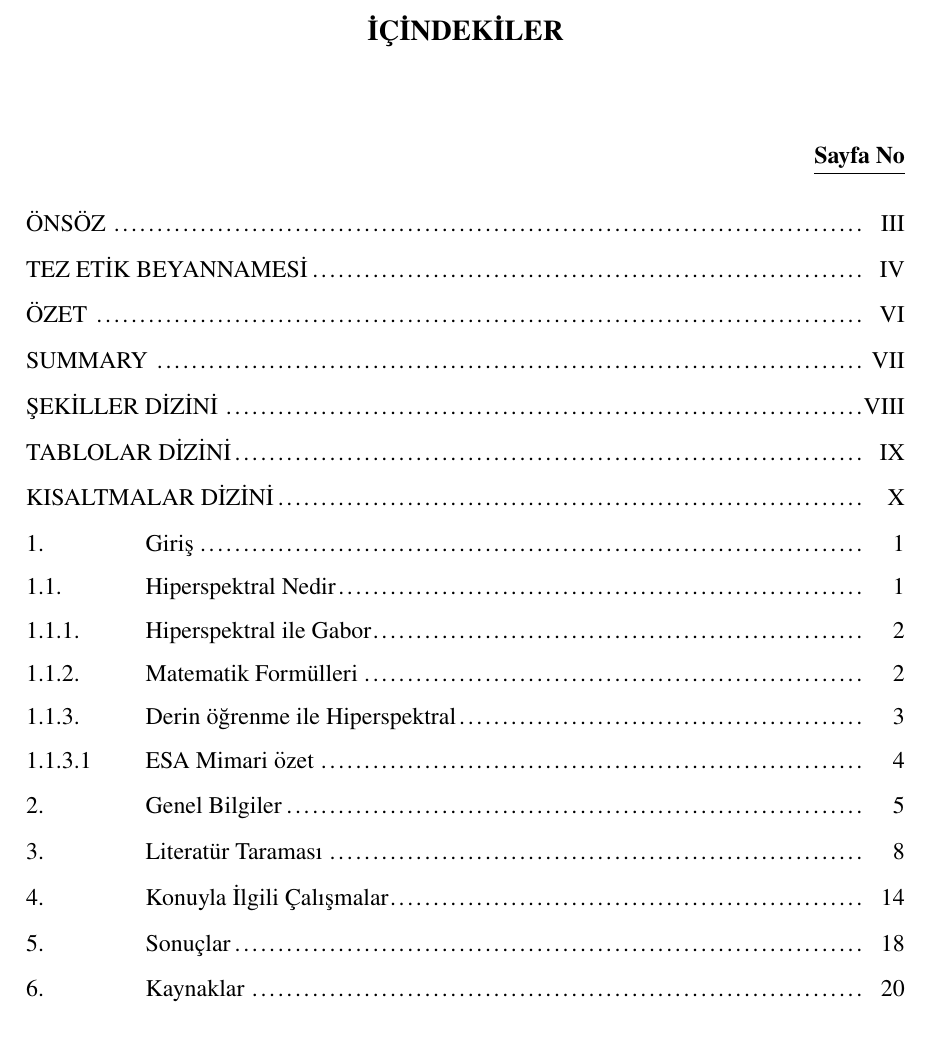
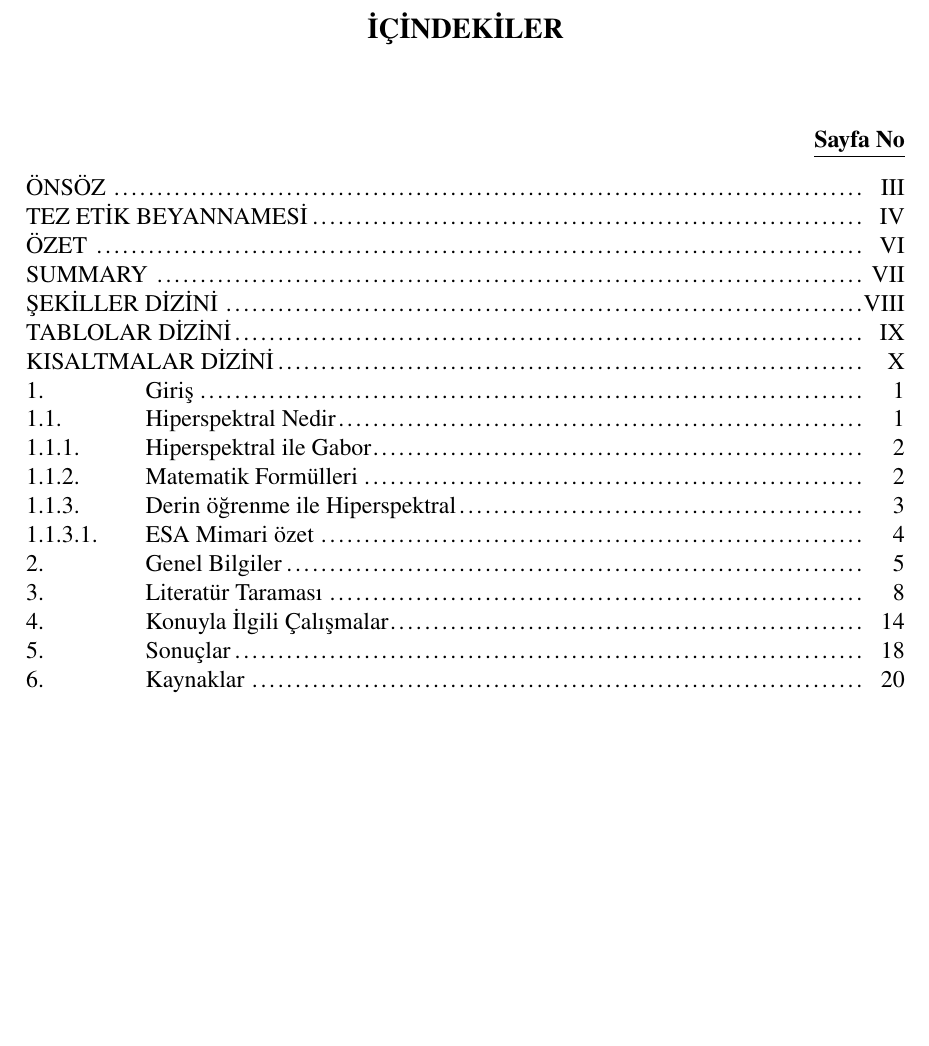
Before and after one commit to mcvarer/KTU-Tez-Latex, a LaTeX thesis (main.tex, which reads Chapters/contents.tex): part of page 4 of 31, cut so that both start at the same text. Compiled offline with pdfLaTeX.

Commit message:
content page fixed

```diff
--- a/Chapters/contents.tex
+++ b/Chapters/contents.tex
@@ -46,13 +46,15 @@
 \cftsetindents{subsection}{0em}{5em}
 \cftsetindents{subsubsection}{0em}{5em}
 % chapterlardaki önceki boşluk
-\setlength{\cftbeforechapskip}{0.1em}
+\setlength{\cftbeforechapskip}{0.0em}
 
+% \CentChapters
 \input{Chapters/onsoz}
 \input{Chapters/tezEtik}
-
+\renewcommand{\baselinestretch}{1}\normalsize % content aralıklarının 1pt olması
 
 \tableofcontents
+
 \setstretch{1}
 \input{Chapters/ozet}
 \input{Chapters/abstract}
```
Also changed, not shown: Chapters/contents.tex (2 more changed lines), 1 other file.
